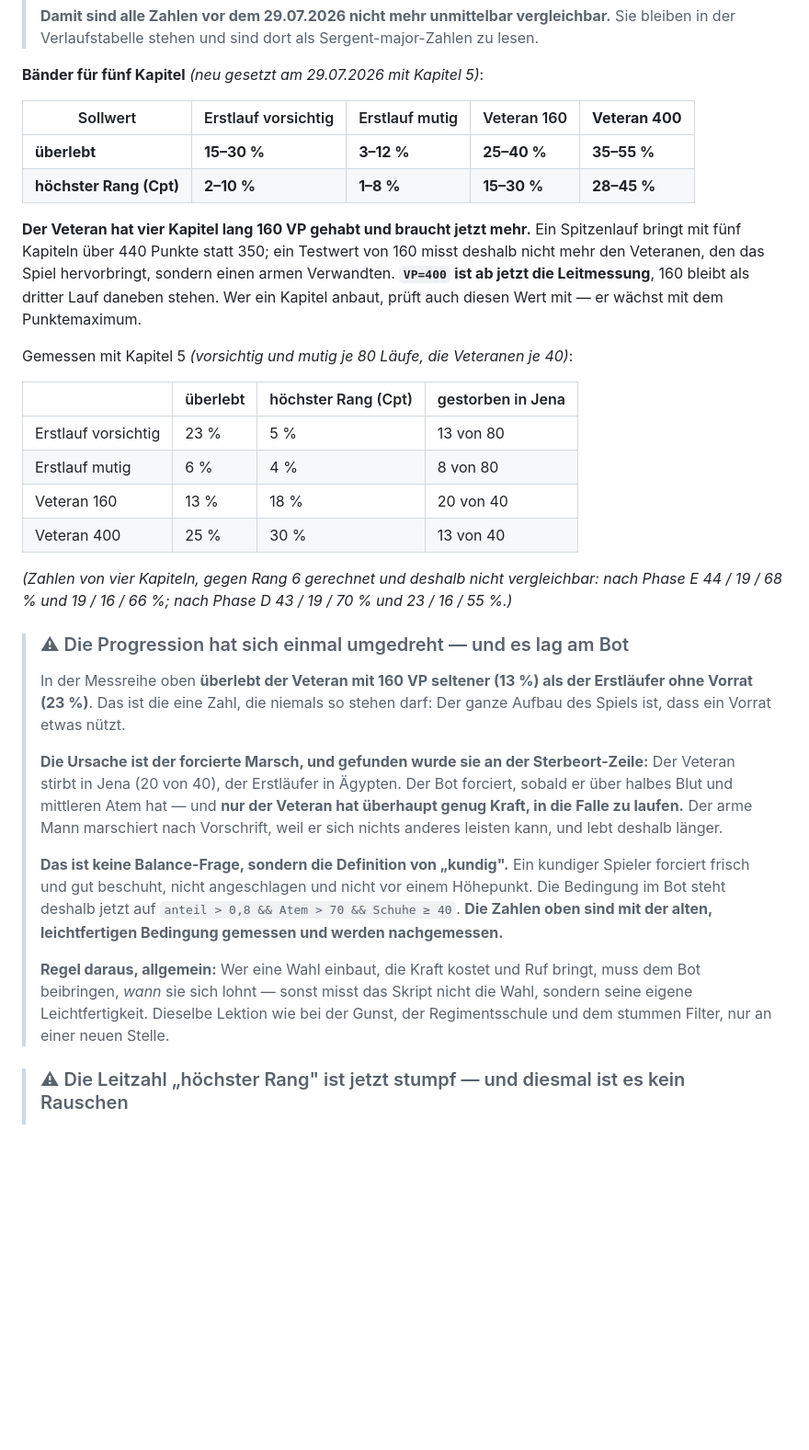
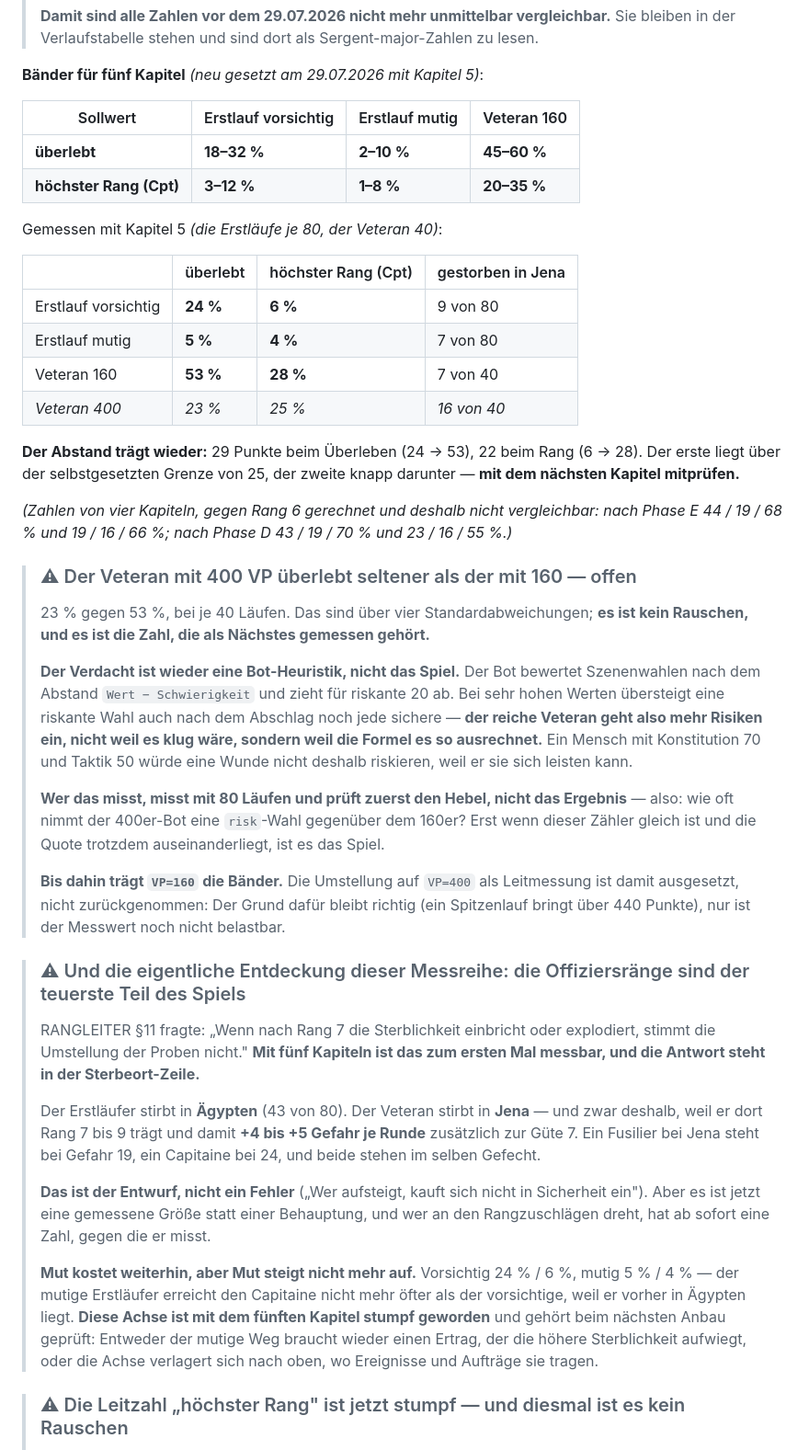
Before and after one commit to DarkTemplarxy/Soldier-RPG, a Markdown page: CLAUDE.md, the part around the change. Shown at 92% size. GitHub-like rendering; blank space fills up the shorter version.

Commit message:
Kapitel 5 gemessen: Bänder für fünf Kapitel, und drei offene Zahlen
Die Erstläufe je 80 Läufe, der Veteran 40:

  überlebt              24 / 5 / 53 %
  höchster Rang (Cpt)    6 / 4 / 28 %

Abstand 29 Punkte beim Überleben, 22 beim Rang. Der erste liegt über der
selbstgesetzten Grenze von 25, der zweite knapp darunter — beim nächsten
Kapitel mitprüfen.

Drei Dinge, die die Messung sichtbar gemacht hat und die als offene
Punkte in CLAUDE.md stehen:

Die Progression hatte sich zwischendurch umgedreht — der Veteran mit
160 VP überlebte seltener als der Erstläufer ohne Vorrat. Gefunden an der
Sterbeort-Zeile: Der Veteran starb in Jena, der Erstläufer in Ägypten.
Der Bot forcierte, sobald er über halbes Blut hatte, und nur der Veteran
hat überhaupt die Kraft, in die Falle zu laufen. Mit der schärferen
Bedingung steht er bei 53 %, und die Jena-Toten fallen von 20 auf 7.

Der Veteran mit 400 VP überlebt seltener als der mit 160. Über vier
Standardabweichungen, also kein Rauschen. Verdacht: Bei sehr hohen Werten
übersteigt eine riskante Wahl auch nach dem Risikoabschlag noch jede
sichere, der reiche Bot geht also mehr Risiken ein, weil die Formel es so
ausrechnet. Zu messen ist zuerst der Hebel — wie oft nimmt er eine
risk-Wahl —, nicht das Ergebnis.

Und die Antwort auf RANGLEITER §11, die seit Phase C aussteht: Die
Offiziersränge sind der teuerste Teil des Spiels. Ein Fusilier steht bei
Jena bei Gefahr 19, ein Capitaine bei 24, im selben Gefecht. Das ist der
Entwurf — aber jetzt eine gemessene Größe statt einer Behauptung.

Co-Authored-By: Claude Opus 5 <noreply@anthropic.com>
Claude-Session: https://claude.ai/code/session_0164QjHX11M55qDmggHz1PnQ

```diff
--- a/CLAUDE.md
+++ b/CLAUDE.md
@@ -949,33 +949,43 @@ kostenVon(a,b)                          // Summe für den Weg von a nach b
 
 **Bänder für fünf Kapitel** *(neu gesetzt am 29.07.2026 mit Kapitel 5)*:
 
-| Sollwert | Erstlauf vorsichtig | Erstlauf mutig | Veteran 160 | **Veteran 400** |
-|---|---|---|---|---|
-| **überlebt** | **15–30 %** | **3–12 %** | **25–40 %** | **35–55 %** |
-| **höchster Rang (Cpt)** | **2–10 %** | **1–8 %** | **15–30 %** | **28–45 %** |
-
-**Der Veteran hat vier Kapitel lang 160 VP gehabt und braucht jetzt mehr.** Ein Spitzenlauf bringt mit fünf Kapiteln über 440 Punkte statt 350; ein Testwert von 160 misst deshalb nicht mehr den Veteranen, den das Spiel hervorbringt, sondern einen armen Verwandten. **`VP=400` ist ab jetzt die Leitmessung**, 160 bleibt als dritter Lauf daneben stehen. Wer ein Kapitel anbaut, prüft auch diesen Wert mit — er wächst mit dem Punktemaximum.
-
-Gemessen mit Kapitel 5 *(vorsichtig und mutig je 80 Läufe, die Veteranen je 40)*:
+| Sollwert | Erstlauf vorsichtig | Erstlauf mutig | Veteran 160 |
+|---|---|---|---|
+| **überlebt** | **18–32 %** | **2–10 %** | **45–60 %** |
+| **höchster Rang (Cpt)** | **3–12 %** | **1–8 %** | **20–35 %** |
+
+Gemessen mit Kapitel 5 *(die Erstläufe je 80, der Veteran 40)*:
 
 | | überlebt | höchster Rang (Cpt) | gestorben in Jena |
 |---|---|---|---|
-| Erstlauf vorsichtig | 23 % | 5 % | 13 von 80 |
-| Erstlauf mutig | 6 % | 4 % | 8 von 80 |
-| Veteran 160 | 13 % | 18 % | 20 von 40 |
-| Veteran 400 | 25 % | 30 % | 13 von 40 |
+| Erstlauf vorsichtig | **24 %** | **6 %** | 9 von 80 |
+| Erstlauf mutig | **5 %** | **4 %** | 7 von 80 |
+| Veteran 160 | **53 %** | **28 %** | 7 von 40 |
+| *Veteran 400* | *23 %* | *25 %* | *16 von 40* |
+
+**Der Abstand trägt wieder:** 29 Punkte beim Überleben (24 → 53), 22 beim Rang (6 → 28). Der erste liegt über der selbstgesetzten Grenze von 25, der zweite knapp darunter — **mit dem nächsten Kapitel mitprüfen.**
 
 *(Zahlen von vier Kapiteln, gegen Rang 6 gerechnet und deshalb nicht vergleichbar: nach Phase E 44 / 19 / 68 % und 19 / 16 / 66 %; nach Phase D 43 / 19 / 70 % und 23 / 16 / 55 %.)*
 
-> ### ⚠ Die Progression hat sich einmal umgedreht — und es lag am Bot
->
-> In der Messreihe oben **überlebt der Veteran mit 160 VP seltener (13 %) als der Erstläufer ohne Vorrat (23 %)**. Das ist die eine Zahl, die niemals so stehen darf: Der ganze Aufbau des Spiels ist, dass ein Vorrat etwas nützt.
->
-> **Die Ursache ist der forcierte Marsch, und gefunden wurde sie an der Sterbeort-Zeile:** Der Veteran stirbt in Jena (20 von 40), der Erstläufer in Ägypten. Der Bot forciert, sobald er über halbes Blut und mittleren Atem hat — und **nur der Veteran hat überhaupt genug Kraft, in die Falle zu laufen.** Der arme Mann marschiert nach Vorschrift, weil er sich nichts anderes leisten kann, und lebt deshalb länger.
->
-> **Das ist keine Balance-Frage, sondern die Definition von „kundig".** Ein kundiger Spieler forciert frisch und gut beschuht, nicht angeschlagen und nicht vor einem Höhepunkt. Die Bedingung im Bot steht deshalb jetzt auf `anteil > 0,8 && Atem > 70 && Schuhe ≥ 40`. **Die Zahlen oben sind mit der alten, leichtfertigen Bedingung gemessen und werden nachgemessen.**
->
-> **Regel daraus, allgemein:** Wer eine Wahl einbaut, die Kraft kostet und Ruf bringt, muss dem Bot beibringen, *wann* sie sich lohnt — sonst misst das Skript nicht die Wahl, sondern seine eigene Leichtfertigkeit. Dieselbe Lektion wie bei der Gunst, der Regimentsschule und dem stummen Filter, nur an einer neuen Stelle.
+> ### ⚠ Der Veteran mit 400 VP überlebt seltener als der mit 160 — offen
+>
+> 23 % gegen 53 %, bei je 40 Läufen. Das sind über vier Standardabweichungen; **es ist kein Rauschen, und es ist die Zahl, die als Nächstes gemessen gehört.**
+>
+> **Der Verdacht ist wieder eine Bot-Heuristik, nicht das Spiel.** Der Bot bewertet Szenenwahlen nach dem Abstand `Wert − Schwierigkeit` und zieht für riskante 20 ab. Bei sehr hohen Werten übersteigt eine riskante Wahl auch nach dem Abschlag noch jede sichere — **der reiche Veteran geht also mehr Risiken ein, nicht weil es klug wäre, sondern weil die Formel es so ausrechnet.** Ein Mensch mit Konstitution 70 und Taktik 50 würde eine Wunde nicht deshalb riskieren, weil er sie sich leisten kann.
+>
+> **Wer das misst, misst mit 80 Läufen und prüft zuerst den Hebel, nicht das Ergebnis** — also: wie oft nimmt der 400er-Bot eine `risk`-Wahl gegenüber dem 160er? Erst wenn dieser Zähler gleich ist und die Quote trotzdem auseinanderliegt, ist es das Spiel.
+>
+> **Bis dahin trägt `VP=160` die Bänder.** Die Umstellung auf `VP=400` als Leitmessung ist damit ausgesetzt, nicht zurückgenommen: Der Grund dafür bleibt richtig (ein Spitzenlauf bringt über 440 Punkte), nur ist der Messwert noch nicht belastbar.
+
+> ### ⚠ Und die eigentliche Entdeckung dieser Messreihe: die Offiziersränge sind der teuerste Teil des Spiels
+>
+> RANGLEITER §11 fragte: „Wenn nach Rang 7 die Sterblichkeit einbricht oder explodiert, stimmt die Umstellung der Proben nicht." **Mit fünf Kapiteln ist das zum ersten Mal messbar, und die Antwort steht in der Sterbeort-Zeile.**
+>
+> Der Erstläufer stirbt in **Ägypten** (43 von 80). Der Veteran stirbt in **Jena** — und zwar deshalb, weil er dort Rang 7 bis 9 trägt und damit **+4 bis +5 Gefahr je Runde** zusätzlich zur Güte 7. Ein Fusilier bei Jena steht bei Gefahr 19, ein Capitaine bei 24, und beide stehen im selben Gefecht.
+>
+> **Das ist der Entwurf, nicht ein Fehler** („Wer aufsteigt, kauft sich nicht in Sicherheit ein"). Aber es ist jetzt eine gemessene Größe statt einer Behauptung, und wer an den Rangzuschlägen dreht, hat ab sofort eine Zahl, gegen die er misst.
+>
+> **Mut kostet weiterhin, aber Mut steigt nicht mehr auf.** Vorsichtig 24 % / 6 %, mutig 5 % / 4 % — der mutige Erstläufer erreicht den Capitaine nicht mehr öfter als der vorsichtige, weil er vorher in Ägypten liegt. **Diese Achse ist mit dem fünften Kapitel stumpf geworden** und gehört beim nächsten Anbau geprüft: Entweder der mutige Weg braucht wieder einen Ertrag, der die höhere Sterblichkeit aufwiegt, oder die Achse verlagert sich nach oben, wo Ereignisse und Aufträge sie tragen.
 
 > ### ⚠ Die Leitzahl „höchster Rang" ist jetzt stumpf — und diesmal ist es kein Rauschen
 >
```
Also changed, not shown: AENDERUNGEN.md (+6 -2 lines).
